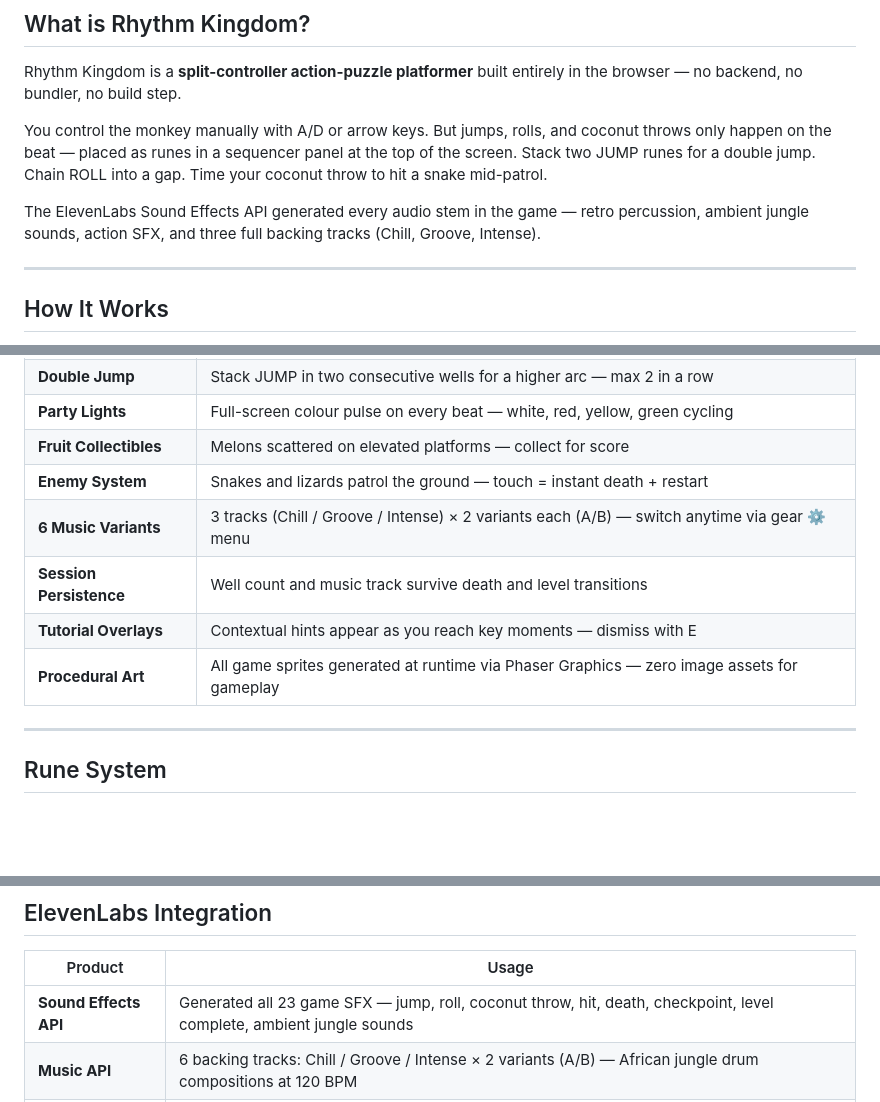
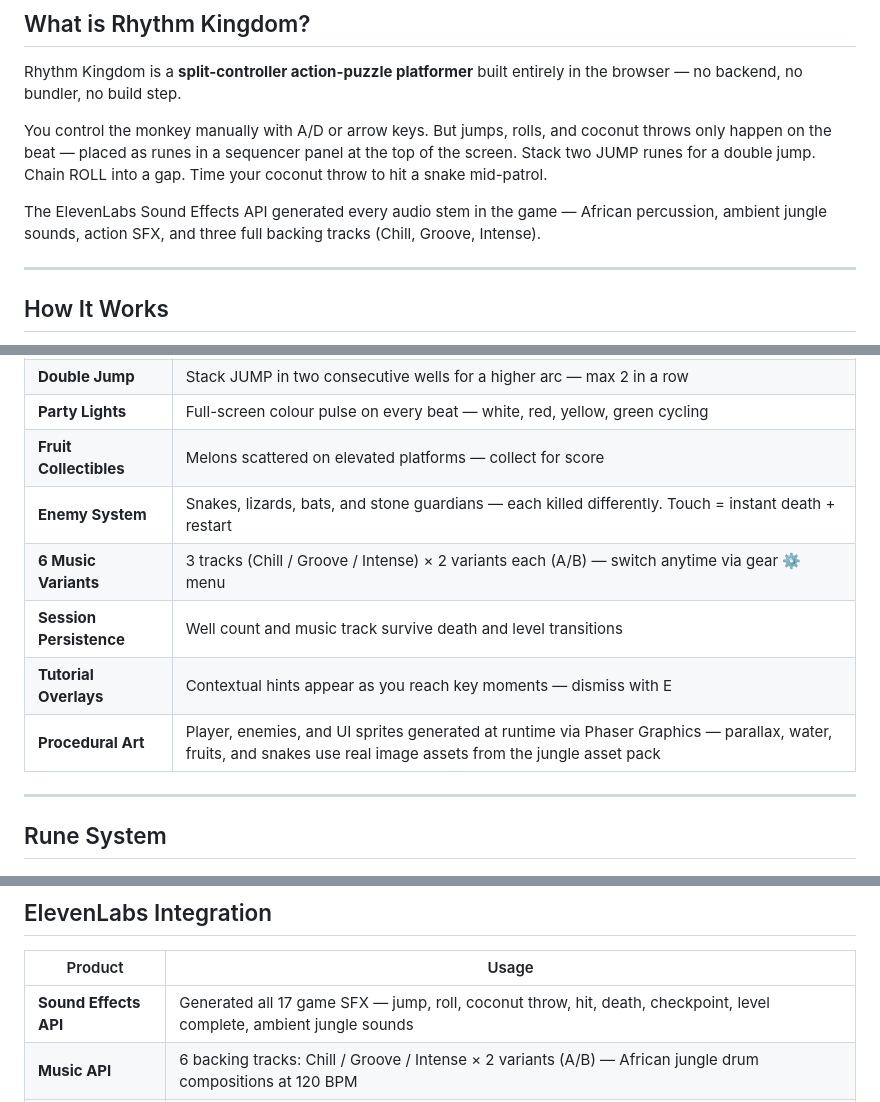
Before and after one commit to padmanabhan-r/Rhythm-Kingdom, a Markdown page: README.md, 3 parts joined by grey strips. Drawn GitHub-style; blank space fills up the shorter version.

```diff
--- a/README.md
+++ b/README.md
@@ -42,7 +42,7 @@ Rhythm Kingdom is a **split-controller action-puzzle platformer** built entirely
 
 You control the monkey manually with A/D or arrow keys. But jumps, rolls, and coconut throws only happen on the beat — placed as runes in a sequencer panel at the top of the screen. Stack two JUMP runes for a double jump. Chain ROLL into a gap. Time your coconut throw to hit a snake mid-patrol.
 
-The ElevenLabs Sound Effects API generated every audio stem in the game — retro percussion, ambient jungle sounds, action SFX, and three full backing tracks (Chill, Groove, Intense).
+The ElevenLabs Sound Effects API generated every audio stem in the game — African percussion, ambient jungle sounds, action SFX, and three full backing tracks (Chill, Groove, Intense).
 
 ---
 
@@ -68,11 +68,11 @@ The ElevenLabs Sound Effects API generated every audio stem in the game — retr
 | **Double Jump** | Stack JUMP in two consecutive wells for a higher arc — max 2 in a row |
 | **Party Lights** | Full-screen colour pulse on every beat — white, red, yellow, green cycling |
 | **Fruit Collectibles** | Melons scattered on elevated platforms — collect for score |
-| **Enemy System** | Snakes and lizards patrol the ground — touch = instant death + restart |
+| **Enemy System** | Snakes, lizards, bats, and stone guardians — each killed differently. Touch = instant death + restart |
 | **6 Music Variants** | 3 tracks (Chill / Groove / Intense) × 2 variants each (A/B) — switch anytime via gear ⚙ menu |
 | **Session Persistence** | Well count and music track survive death and level transitions |
 | **Tutorial Overlays** | Contextual hints appear as you reach key moments — dismiss with E |
-| **Procedural Art** | All game sprites generated at runtime via Phaser Graphics — zero image assets for gameplay |
+| **Procedural Art** | Player, enemies, and UI sprites generated at runtime via Phaser Graphics — parallax, water, fruits, and snakes use real image assets from the jungle asset pack |
 
 ---
 
@@ -173,7 +173,7 @@ ELEVENLABS_API_KEY=your_key python3 generate_audio.py
 
 | Product | Usage |
 |---------|-------|
-| **Sound Effects API** | Generated all 23 game SFX — jump, roll, coconut throw, hit, death, checkpoint, level complete, ambient jungle sounds |
+| **Sound Effects API** | Generated all 17 game SFX — jump, roll, coconut throw, hit, death, checkpoint, level complete, ambient jungle sounds |
 | **Music API** | 6 backing tracks: Chill / Groove / Intense × 2 variants (A/B) — African jungle drum compositions at 120 BPM |
 | **Text-to-Sound** | Menu music — wild African jungle ambience with monkey calls, djembe percussion, dundun bass |
 
```
